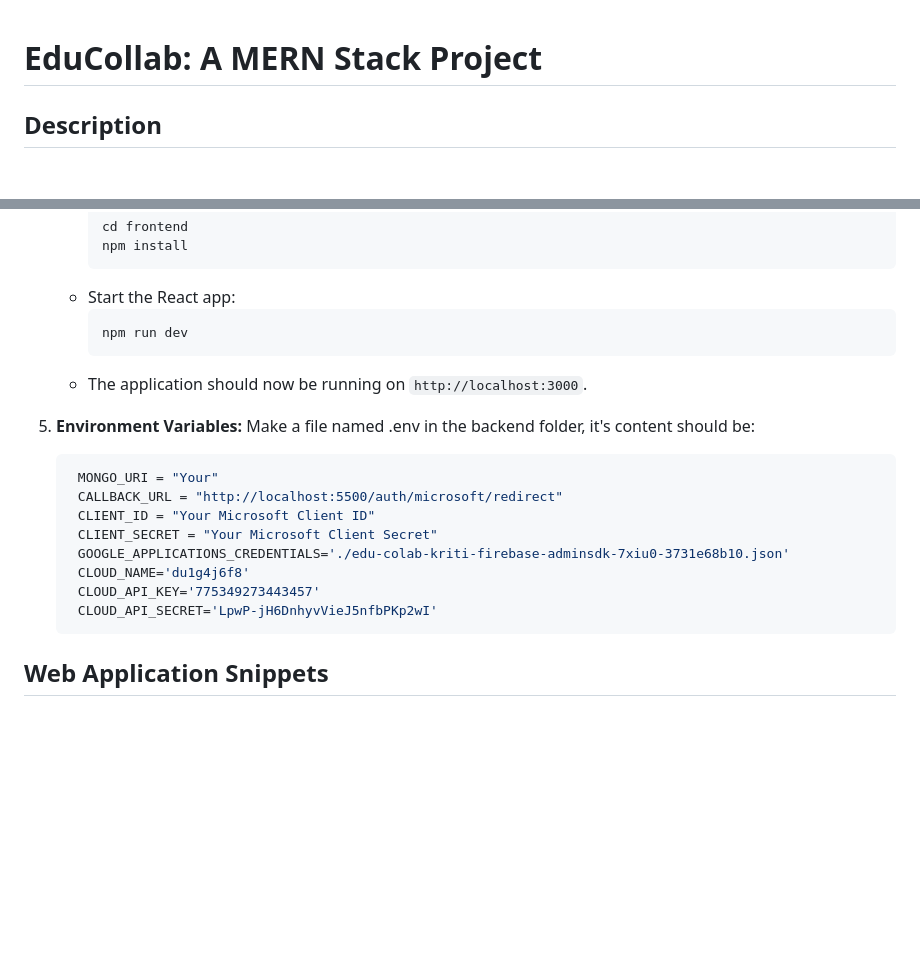
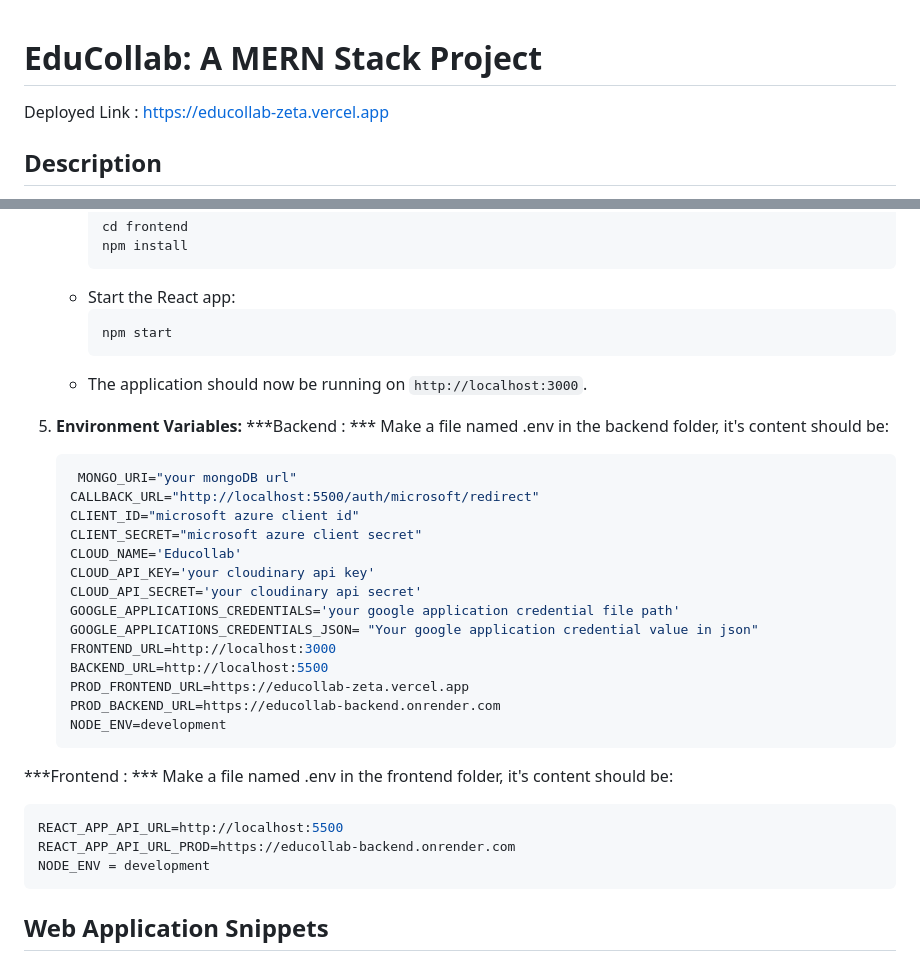
Before and after one commit to deepakkumartripathi119/Educollab-MERN-Stack-project, a Markdown page: README.md, 2 parts joined by grey strips. GitHub-like rendering; blank space fills up the shorter version.

Commit message:
Update README.md
updated the readme

````diff
--- a/README.md
+++ b/README.md
@@ -1,5 +1,5 @@
 # EduCollab: A MERN Stack Project
-
+Deployed Link : https://educollab-zeta.vercel.app
 ## Description
 EduCollab is a web application aimed at enhancing the educational experience by providing a platform for students to collaborate, showcase their projects, and connect with peers. It facilitates sharing knowledge, receiving feedback, and exploring new opportunities in academia.
 
@@ -71,23 +71,37 @@ The user interface is designed to be intuitive and user-friendly, emphasizing ea
      ```
    - Start the React app:
      ```sh
-     npm run dev
+     npm start
      ```
    - The application should now be running on `http://localhost:3000`.
 
 5. **Environment Variables:**
+ ***Backend : ***
    Make a file named .env in the backend folder, it's content should be:
    ```sh
-    MONGO_URI = "Your"
-    CALLBACK_URL = "http://localhost:5500/auth/microsoft/redirect"
-    CLIENT_ID = "Your Microsoft Client ID"
-    CLIENT_SECRET = "Your Microsoft Client Secret"
-    GOOGLE_APPLICATIONS_CREDENTIALS='./edu-colab-kriti-firebase-adminsdk-7xiu0-3731e68b10.json'
-    CLOUD_NAME='du1g4j6f8'
-    CLOUD_API_KEY='775349273443457'
-    CLOUD_API_SECRET='LpwP-jH6DnhyvVieJ5nfbPKp2wI'
+    MONGO_URI="your mongoDB url"
+   CALLBACK_URL="http://localhost:5500/auth/microsoft/redirect"
+   CLIENT_ID="microsoft azure client id"
+   CLIENT_SECRET="microsoft azure client secret"
+   CLOUD_NAME='Educollab'
+   CLOUD_API_KEY='your cloudinary api key'
+   CLOUD_API_SECRET='your cloudinary api secret'
+   GOOGLE_APPLICATIONS_CREDENTIALS='your google application credential file path'
+   GOOGLE_APPLICATIONS_CREDENTIALS_JSON= "Your google application credential value in json"
+   FRONTEND_URL=http://localhost:3000
+   BACKEND_URL=http://localhost:5500
+   PROD_FRONTEND_URL=https://educollab-zeta.vercel.app
+   PROD_BACKEND_URL=https://educollab-backend.onrender.com
+   NODE_ENV=development
     ```
 
+ ***Frontend : ***
+   Make a file named .env in the frontend folder, it's content should be:
+   ```sh
+REACT_APP_API_URL=http://localhost:5500
+REACT_APP_API_URL_PROD=https://educollab-backend.onrender.com
+NODE_ENV = development
+ ```
 ## Web Application Snippets
 
 
````
